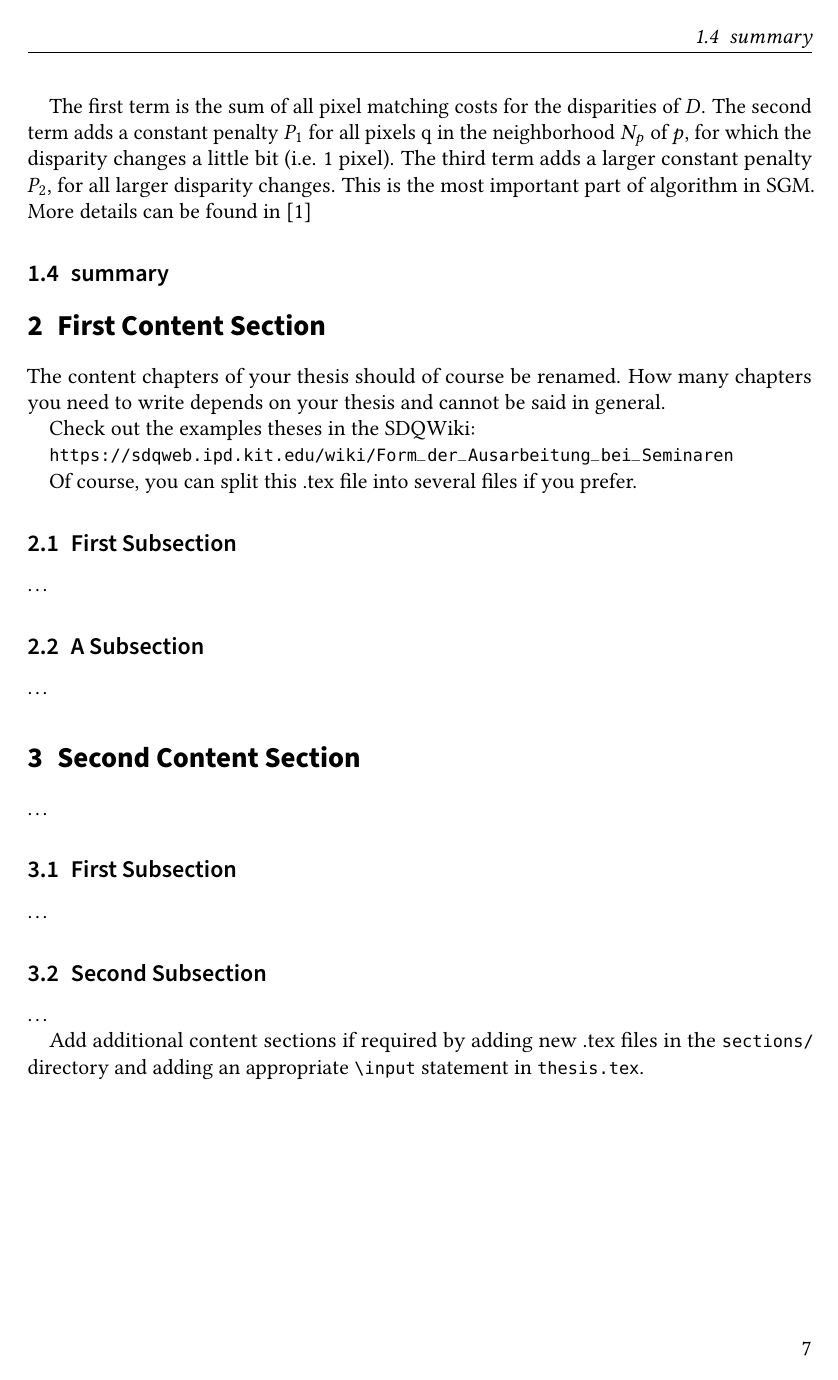
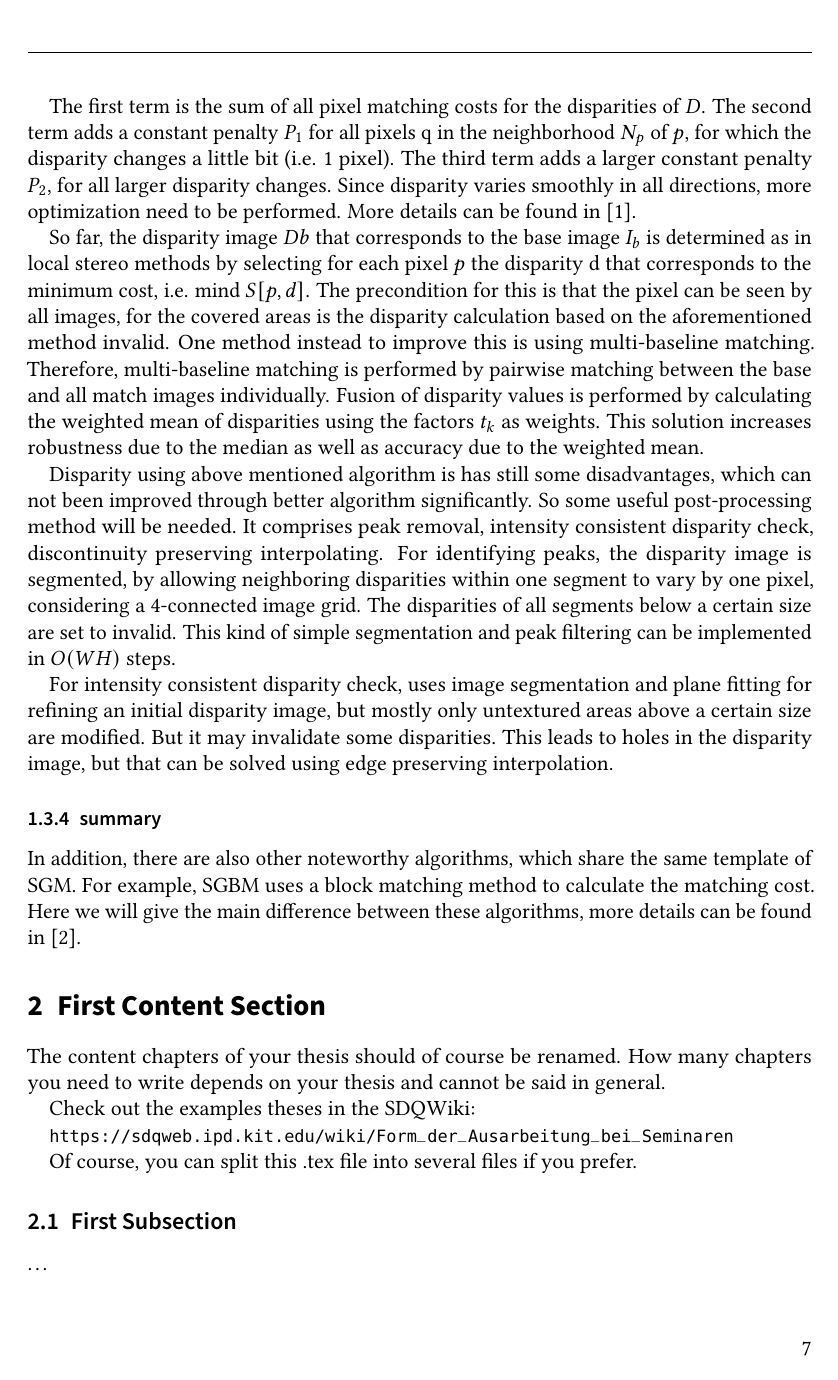
Before and after one commit to ChenS676/DL-Roboter, LaTeX slides (seminar.tex, which reads sections/chapter 1 basic.tex): page 7 of 8. Compiled offline with pdfLaTeX.

Commit message:
finish chapter 1

```diff
--- a/sections/chapter 1 basic.tex
+++ b/sections/chapter 1 basic.tex
@@ -192,8 +192,24 @@ In cost aggregation is expressed by defining the energy $E(D)$ that depends on t
     E(D) = \sum_p(C(p, D_p))+\sum_{q\in \mathrm{N}_{p}}P_1T[|D_p-D_q|=1]+\sum_{q\in N_p}P_2T[|D_p-D_q>1|]
 \end{equation}
 
-The first term is the sum of all pixel matching costs for the disparities of $D$. The second term adds a constant penalty $P_1$ for all pixels q in the neighborhood $N_p$ of $p$, for which the disparity changes a little bit (i.e. 1 pixel). The third term adds a larger constant penalty $P_2$, for all larger disparity changes. This is the most important part of algorithm in SGM. More details can be found in \cite{hirschmuller2007stereo}
-\subsection{summary}
+The first term is the sum of all pixel matching costs for the disparities of $D$. The second term adds a constant penalty $P_1$ for all pixels q in the neighborhood $N_p$ of $p$, for which the disparity changes a little bit (i.e. 1 pixel). The third term adds a larger constant penalty $P_2$, for all larger disparity changes. Since disparity varies smoothly in all directions, more optimization need to be performed. More details can be found in \cite{hirschmuller2007stereo}.
+
+
+So far, the disparity image $Db$ that corresponds to the base image $I_b$ is determined as in local stereo methods by selecting for each pixel $p$ the disparity d that corresponds to the minimum cost, i.e. mind $S[p, d]$. The precondition for this is that the pixel can be seen by all images, for the covered areas is the disparity calculation based on the aforementioned method invalid. One method instead to improve this is using multi-baseline matching. Therefore, multi-baseline matching is performed by pairwise matching between the base and all match images individually.
+Fusion of disparity values is performed by calculating the weighted mean of disparities using the factors $t_k$ as weights. This solution increases robustness due to the median as well as accuracy due to the weighted mean.
+
+
+Disparity using above mentioned algorithm is has still some disadvantages, which can not been improved through better algorithm significantly. So some useful post-processing method will be needed. It comprises peak removal, intensity consistent disparity check, discontinuity preserving interpolating.
+For identifying peaks, the disparity image is segmented, by allowing neighboring disparities within one segment to vary by one pixel, considering a 4-connected image grid. The disparities of all segments below a certain size are set to invalid. This kind of simple segmentation and peak filtering can be implemented in $O(WH)$ steps.
+
+For intensity consistent disparity check, uses image segmentation and plane fitting for refining an initial disparity image, but mostly only untextured areas above a certain size are modified. But it may invalidate some disparities. This leads to holes in the disparity image, but that can be solved using edge preserving interpolation.
+
+\subsubsection{summary}
+\label{cha1 summary}
+%https://www.jianshu.com/p/07b499ae5c7d
+In addition, there are also other noteworthy algorithms, which share the same template of SGM. For example, SGBM uses a block matching method to calculate the matching cost. Here we will give the main difference between these algorithms, more details can be found in \cite{Hirschmüller07evaluationof}.
+
+
 
 % \begin{displaymath}
 % f(x)=\Omega(g(x))\ (x\rightarrow\infty)\;\Leftrightarrow\;
```
Also changed, not shown: seminar.bib (+7 -0 lines).
